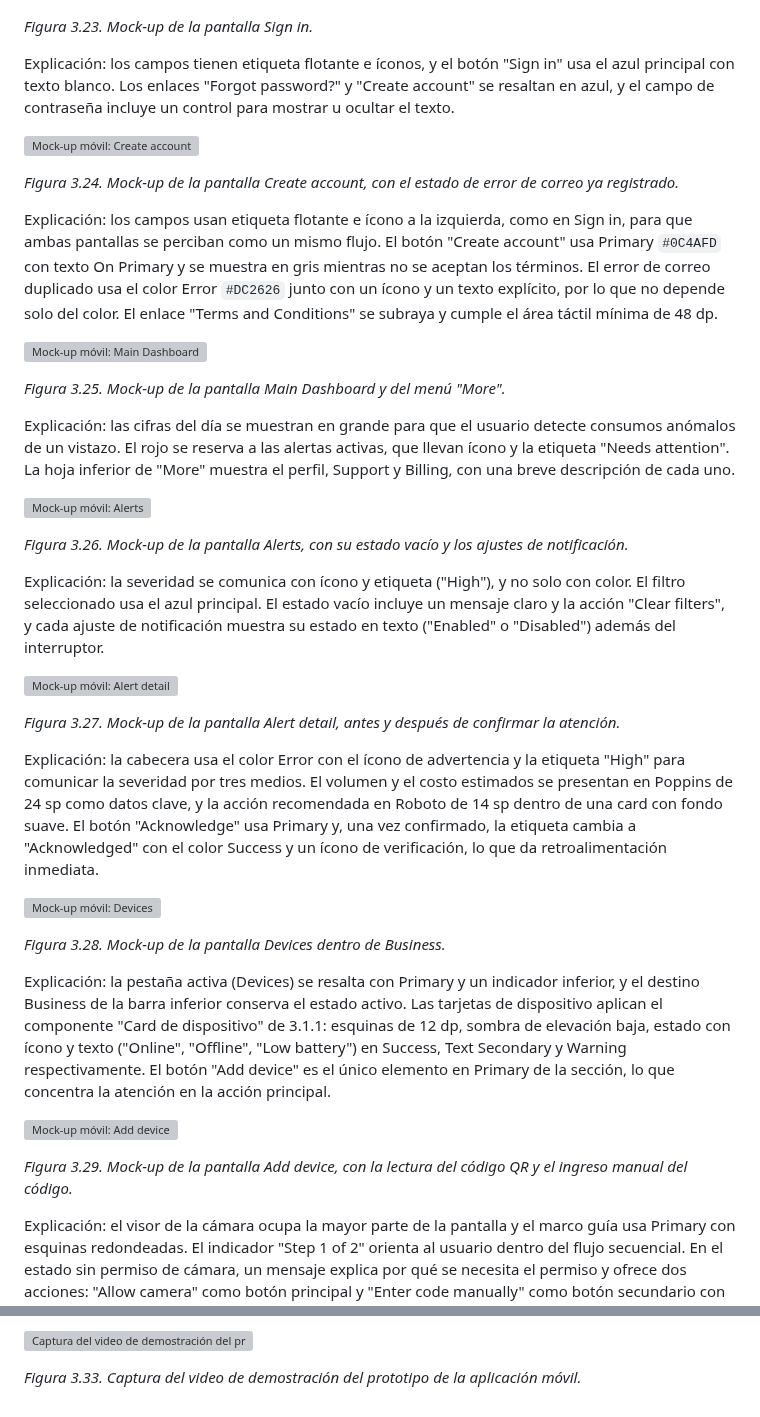
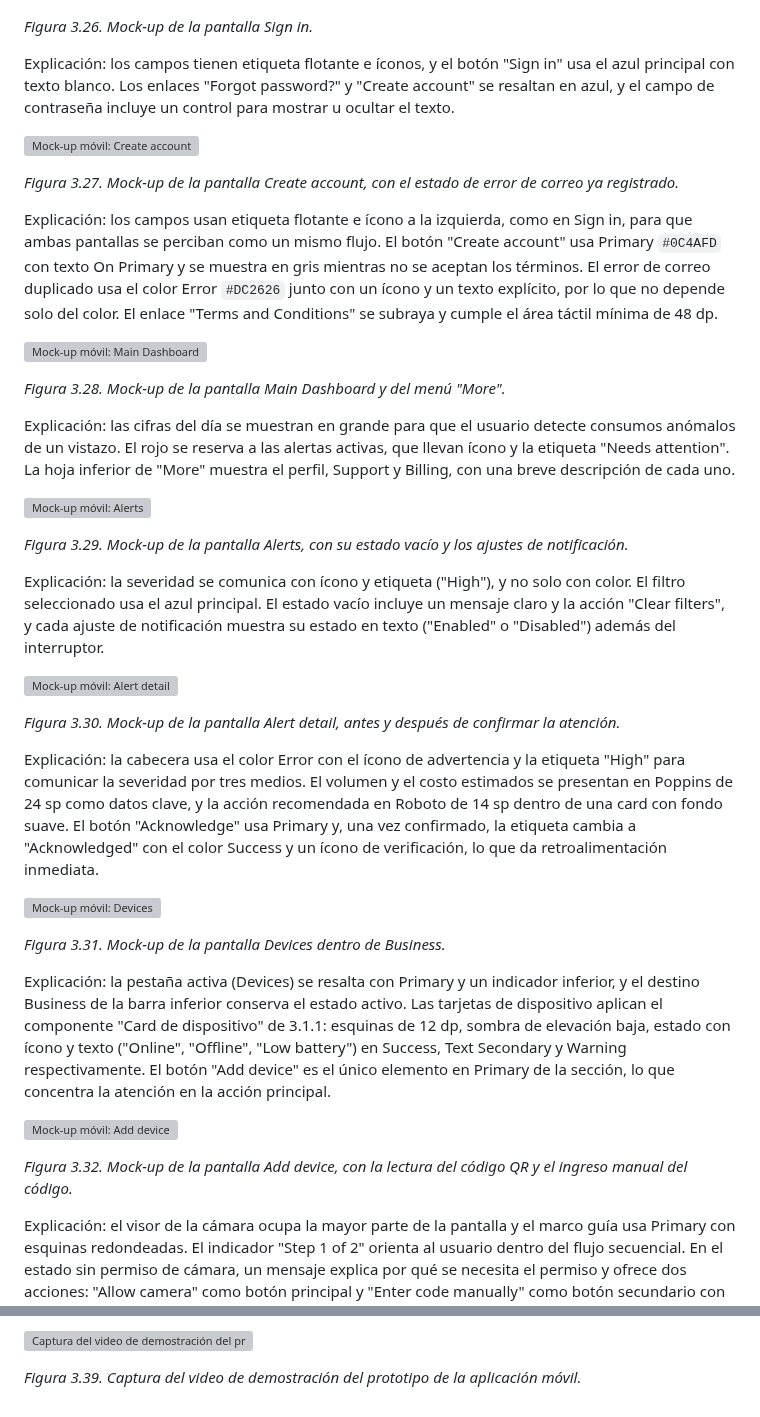
Before and after one commit to 1ACC0238-2620-13984-Aplicaciones-Mov/upc-pre-202620-1acc0238-13984-Qlic-report, a Markdown page: report/chapter-3.md, 2 parts joined by grey strips. GitHub-like rendering; grey boxes are pictures that could not be loaded.

```diff
--- a/report/chapter-3.md
+++ b/report/chapter-3.md
@@ -347,43 +365,43 @@ Los mock-ups se elaboraron en Figma a partir de los wireframes de 3.1.4.1 y apli
 
 ![Mock-up móvil: Sign in](../images/mockups/Mockup-Login.png)
 
-*Figura 3.23. Mock-up de la pantalla Sign in.*
+*Figura 3.26. Mock-up de la pantalla Sign in.*
 
 Explicación: los campos tienen etiqueta flotante e íconos, y el botón "Sign in" usa el azul principal con texto blanco. Los enlaces "Forgot password?" y "Create account" se resaltan en azul, y el campo de contraseña incluye un control para mostrar u ocultar el texto.
 
 ![Mock-up móvil: Create account](../images/mockups/Mockup-Sign-Up.png)
 
-*Figura 3.24. Mock-up de la pantalla Create account, con el estado de error de correo ya registrado.*
+*Figura 3.27. Mock-up de la pantalla Create account, con el estado de error de correo ya registrado.*
 
 Explicación: los campos usan etiqueta flotante e ícono a la izquierda, como en Sign in, para que ambas pantallas se perciban como un mismo flujo. El botón "Create account" usa Primary `#0C4AFD` con texto On Primary y se muestra en gris mientras no se aceptan los términos. El error de correo duplicado usa el color Error `#DC2626` junto con un ícono y un texto explícito, por lo que no depende solo del color. El enlace "Terms and Conditions" se subraya y cumple el área táctil mínima de 48 dp.
 
 ![Mock-up móvil: Main Dashboard](../images/mockups/Mockup-Dashboard.png)
 
-*Figura 3.25. Mock-up de la pantalla Main Dashboard y del menú "More".*
+*Figura 3.28. Mock-up de la pantalla Main Dashboard y del menú "More".*
 
 Explicación: las cifras del día se muestran en grande para que el usuario detecte consumos anómalos de un vistazo. El rojo se reserva a las alertas activas, que llevan ícono y la etiqueta "Needs attention". La hoja inferior de "More" muestra el perfil, Support y Billing, con una breve descripción de cada uno.
 
 ![Mock-up móvil: Alerts](../images/mockups/Mockup-Alert.png)
 
-*Figura 3.26. Mock-up de la pantalla Alerts, con su estado vacío y los ajustes de notificación.*
+*Figura 3.29. Mock-up de la pantalla Alerts, con su estado vacío y los ajustes de notificación.*
 
 Explicación: la severidad se comunica con ícono y etiqueta ("High"), y no solo con color. El filtro seleccionado usa el azul principal. El estado vacío incluye un mensaje claro y la acción "Clear filters", y cada ajuste de notificación muestra su estado en texto ("Enabled" o "Disabled") además del interruptor.
 
 ![Mock-up móvil: Alert detail](../images/mockups/Mockup-Alert-Detail.png)
 
-*Figura 3.27. Mock-up de la pantalla Alert detail, antes y después de confirmar la atención.*
+*Figura 3.30. Mock-up de la pantalla Alert detail, antes y después de confirmar la atención.*
 
 Explicación: la cabecera usa el color Error con el ícono de advertencia y la etiqueta "High" para comunicar la severidad por tres medios. El volumen y el costo estimados se presentan en Poppins de 24 sp como datos clave, y la acción recomendada en Roboto de 14 sp dentro de una card con fondo suave. El botón "Acknowledge" usa Primary y, una vez confirmado, la etiqueta cambia a "Acknowledged" con el color Success y un ícono de verificación, lo que da retroalimentación inmediata.
 
 ![Mock-up móvil: Devices](../images/mockups/Mockup-Devices.png)
 
-*Figura 3.28. Mock-up de la pantalla Devices dentro de Business.*
+*Figura 3.31. Mock-up de la pantalla Devices dentro de Business.*
 
 Explicación: la pestaña activa (Devices) se resalta con Primary y un indicador inferior, y el destino Business de la barra inferior conserva el estado activo. Las tarjetas de dispositivo aplican el componente "Card de dispositivo" de 3.1.1: esquinas de 12 dp, sombra de elevación baja, estado con ícono y texto ("Online", "Offline", "Low battery") en Success, Text Secondary y Warning respectivamente. El botón "Add device" es el único elemento en Primary de la sección, lo que concentra la atención en la acción principal.
 
 ![Mock-up móvil: Add device](../images/mockups/Mockup-Add-Device.png)
 
-*Figura 3.29. Mock-up de la pantalla Add device, con la lectura del código QR y el ingreso manual del código.*
+*Figura 3.32. Mock-up de la pantalla Add device, con la lectura del código QR y el ingreso manual del código.*
 
 Explicación: el visor de la cámara ocupa la mayor parte de la pantalla y el marco guía usa Primary con esquinas redondeadas. El indicador "Step 1 of 2" orienta al usuario dentro del flujo secuencial. En el estado sin permiso de cámara, un mensaje explica por qué se necesita el permiso y ofrece dos acciones: "Allow camera" como botón principal y "Enter code manually" como botón secundario con contorno, conforme a los componentes base definidos en 3.1.1.
 
@@ -442,4 +477,4 @@ El prototipo de la aplicación móvil se construyó en Figma enlazando los mock-
 
 ![Captura del video de demostración del prototipo de la aplicación móvil](../images/prototyping/prototype-video-screenshot.png)
 
-*Figura 3.33. Captura del video de demostración del prototipo de la aplicación móvil.*
+*Figura 3.39. Captura del video de demostración del prototipo de la aplicación móvil.*
```
Also changed, not shown: other parts of report/chapter-3.md (+40 -5 lines), images/user-flows/user-flow-uf1-sign-up-sign-in.png (added), images/user-flows/user-flow-uf2-attend-alert.png (added), images/user-flows/user-flow-uf3-register-device.png (added), images/wireflows/wireflow-wf1-sign-up-sign-in.png (added), images/wireflows/wireflow-wf2-attend-alert.png (added), images/wireflows/wireflow-wf3-register-device.png (added).
